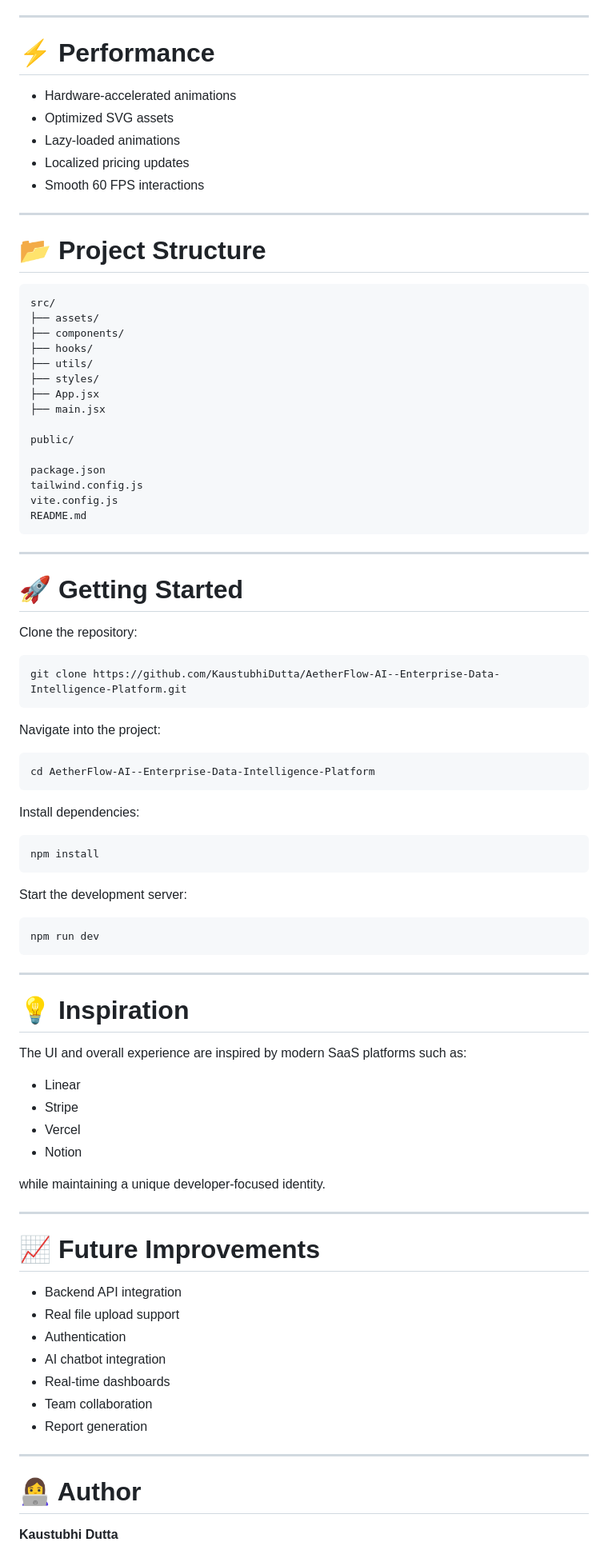
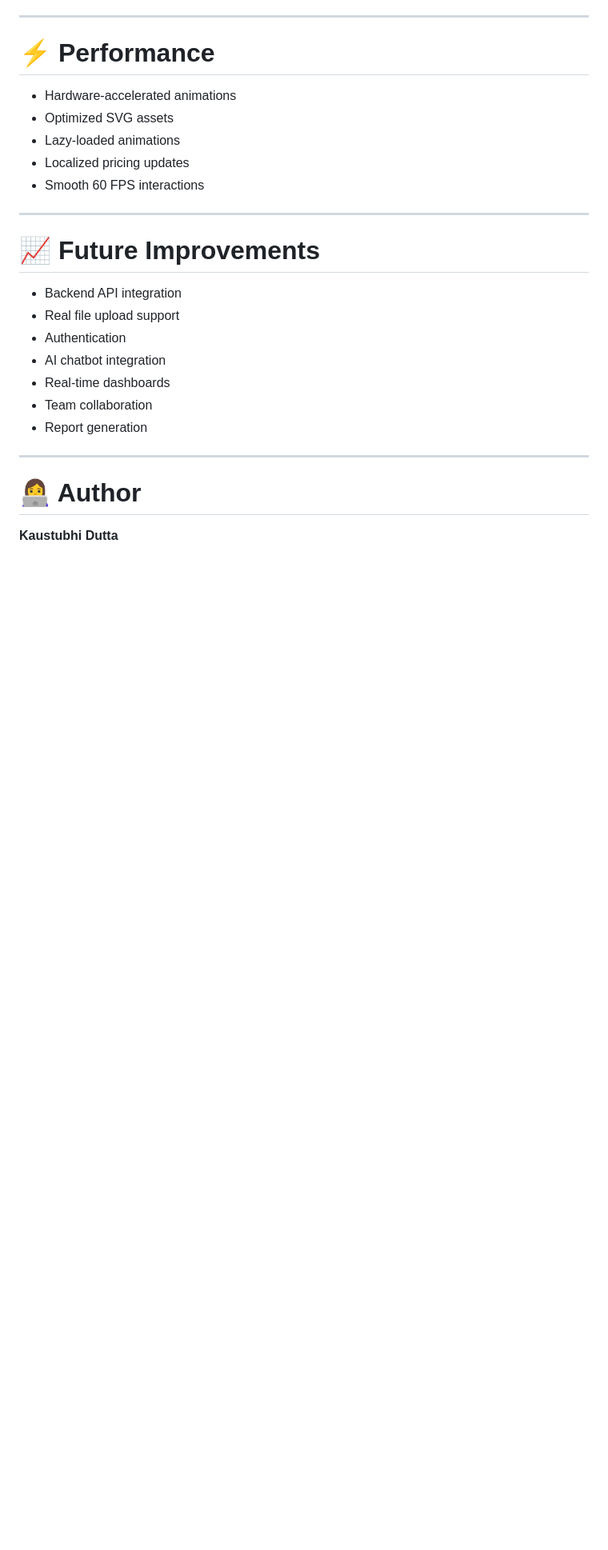
Before and after one commit to KaustubhiDutta/AetherFlow-AI--Enterprise-Data-Intelligence-Platform, a Markdown page: README.md, the part around the change. Shown at 80% size. Drawn GitHub-style; blank space fills up the shorter version.

````diff
--- a/README.md
+++ b/README.md
@@ -120,69 +120,6 @@ AetherFlow AI demonstrates a complete AI-powered data pipeline:
 
 ---
 
-# 📂 Project Structure
-
-```text
-src/
-├── assets/
-├── components/
-├── hooks/
-├── utils/
-├── styles/
-├── App.jsx
-├── main.jsx
-
-public/
-
-package.json
-tailwind.config.js
-vite.config.js
-README.md
-```
-
----
-
-# 🚀 Getting Started
-
-Clone the repository:
-
-```bash
-git clone https://github.com/KaustubhiDutta/AetherFlow-AI--Enterprise-Data-Intelligence-Platform.git
-```
-
-Navigate into the project:
-
-```bash
-cd AetherFlow-AI--Enterprise-Data-Intelligence-Platform
-```
-
-Install dependencies:
-
-```bash
-npm install
-```
-
-Start the development server:
-
-```bash
-npm run dev
-```
-
----
-
-# 💡 Inspiration
-
-The UI and overall experience are inspired by modern SaaS platforms such as:
-
-* Linear
-* Stripe
-* Vercel
-* Notion
-
-while maintaining a unique developer-focused identity.
-
----
-
 # 📈 Future Improvements
 
 * Backend API integration
````
